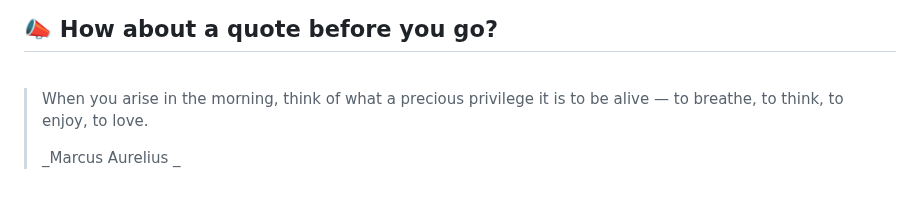
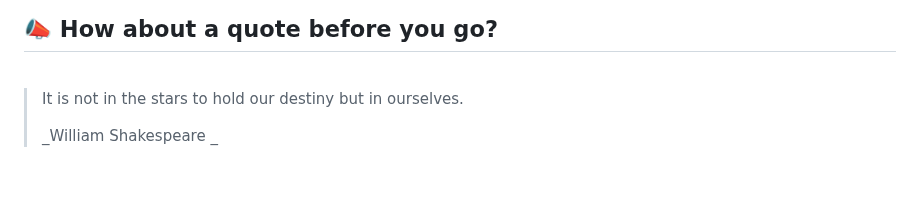
Before and after one commit to akat5uki/akat5uki, a Markdown page: README.md, the part around the change. Drawn GitHub-style.

Commit message:
[Automated] README updated with new Random quote!

```diff
--- a/README.md
+++ b/README.md
@@ -108,7 +108,7 @@ _**...Coming soon...**_
 ## 📣 How about a quote before you go?
 <br>
 
-> When you arise in the morning, think of what a precious privilege it is to be alive — to breathe, to think, to enjoy, to love.
+> It is not in the stars to hold our destiny but in ourselves.
 >
-> _Marcus Aurelius _
+> _William Shakespeare _
 <!-- QUOTES:END -->
```
